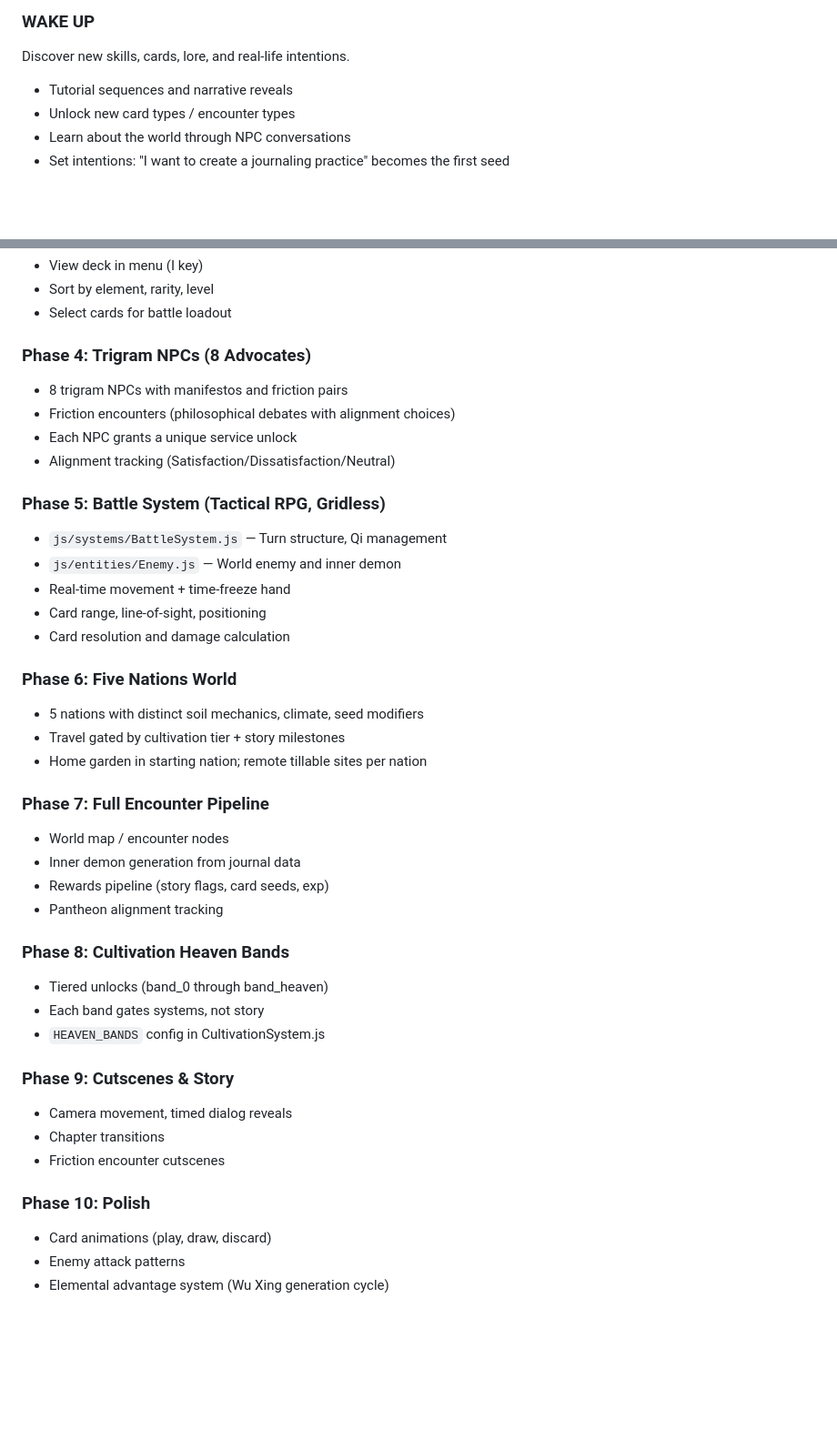
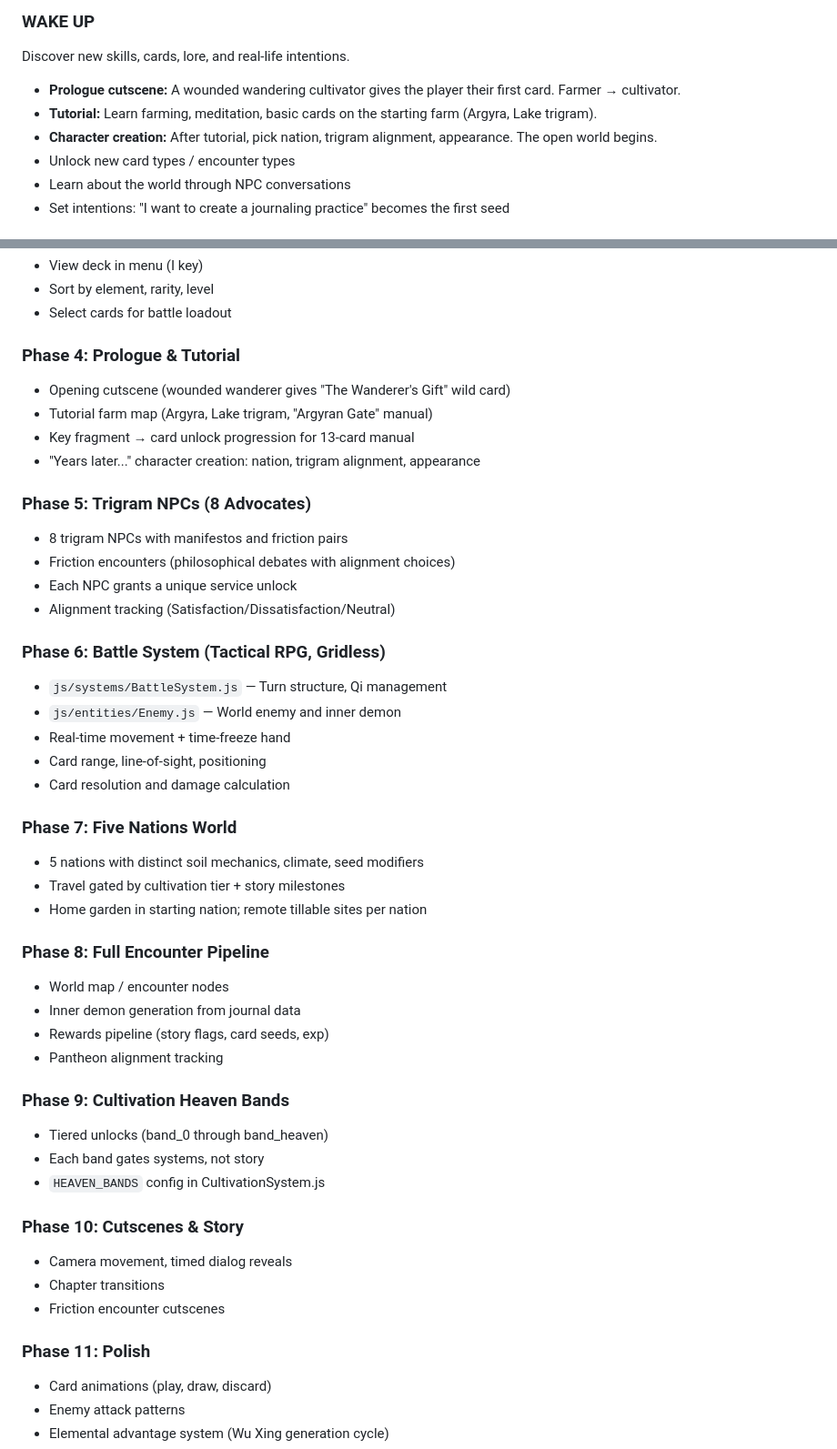
Before and after one commit to wendell-britt/inner-garden, a Markdown page: DESIGN.md, 2 parts joined by grey strips. Shown at 91% size. Drawn GitHub-style; blank space fills up the shorter version.

```diff
--- a/DESIGN.md
+++ b/DESIGN.md
@@ -13,7 +13,9 @@
 
 ### WAKE UP
 Discover new skills, cards, lore, and real-life intentions.
-- Tutorial sequences and narrative reveals
+- **Prologue cutscene:** A wounded wandering cultivator gives the player their first card. Farmer → cultivator.
+- **Tutorial:** Learn farming, meditation, basic cards on the starting farm (Argyra, Lake trigram).
+- **Character creation:** After tutorial, pick nation, trigram alignment, appearance. The open world begins.
 - Unlock new card types / encounter types
 - Learn about the world through NPC conversations
 - Set intentions: "I want to create a journaling practice" becomes the first seed
@@ -377,41 +379,47 @@ Manual save: Menu option
 - Sort by element, rarity, level
 - Select cards for battle loadout
 
-### Phase 4: Trigram NPCs (8 Advocates)
+### Phase 4: Prologue & Tutorial
+- Opening cutscene (wounded wanderer gives "The Wanderer's Gift" wild card)
+- Tutorial farm map (Argyra, Lake trigram, "Argyran Gate" manual)
+- Key fragment → card unlock progression for 13-card manual
+- "Years later..." character creation: nation, trigram alignment, appearance
+
+### Phase 5: Trigram NPCs (8 Advocates)
 - 8 trigram NPCs with manifestos and friction pairs
 - Friction encounters (philosophical debates with alignment choices)
 - Each NPC grants a unique service unlock
 - Alignment tracking (Satisfaction/Dissatisfaction/Neutral)
 
-### Phase 5: Battle System (Tactical RPG, Gridless)
+### Phase 6: Battle System (Tactical RPG, Gridless)
 - `js/systems/BattleSystem.js` — Turn structure, Qi management
 - `js/entities/Enemy.js` — World enemy and inner demon
 - Real-time movement + time-freeze hand
 - Card range, line-of-sight, positioning
 - Card resolution and damage calculation
 
-### Phase 6: Five Nations World
+### Phase 7: Five Nations World
 - 5 nations with distinct soil mechanics, climate, seed modifiers
 - Travel gated by cultivation tier + story milestones
 - Home garden in starting nation; remote tillable sites per nation
 
-### Phase 7: Full Encounter Pipeline
+### Phase 8: Full Encounter Pipeline
 - World map / encounter nodes
 - Inner demon generation from journal data
 - Rewards pipeline (story flags, card seeds, exp)
 - Pantheon alignment tracking
 
-### Phase 8: Cultivation Heaven Bands
+### Phase 9: Cultivation Heaven Bands
 - Tiered unlocks (band_0 through band_heaven)
 - Each band gates systems, not story
 - `HEAVEN_BANDS` config in CultivationSystem.js
 
-### Phase 9: Cutscenes & Story
+### Phase 10: Cutscenes & Story
 - Camera movement, timed dialog reveals
 - Chapter transitions
 - Friction encounter cutscenes
 
-### Phase 10: Polish
+### Phase 11: Polish
 - Card animations (play, draw, discard)
 - Enemy attack patterns
 - Elemental advantage system (Wu Xing generation cycle)
```
Also changed, not shown: SPEC_DECK_MECHANICS.md (+96 -64 lines).
